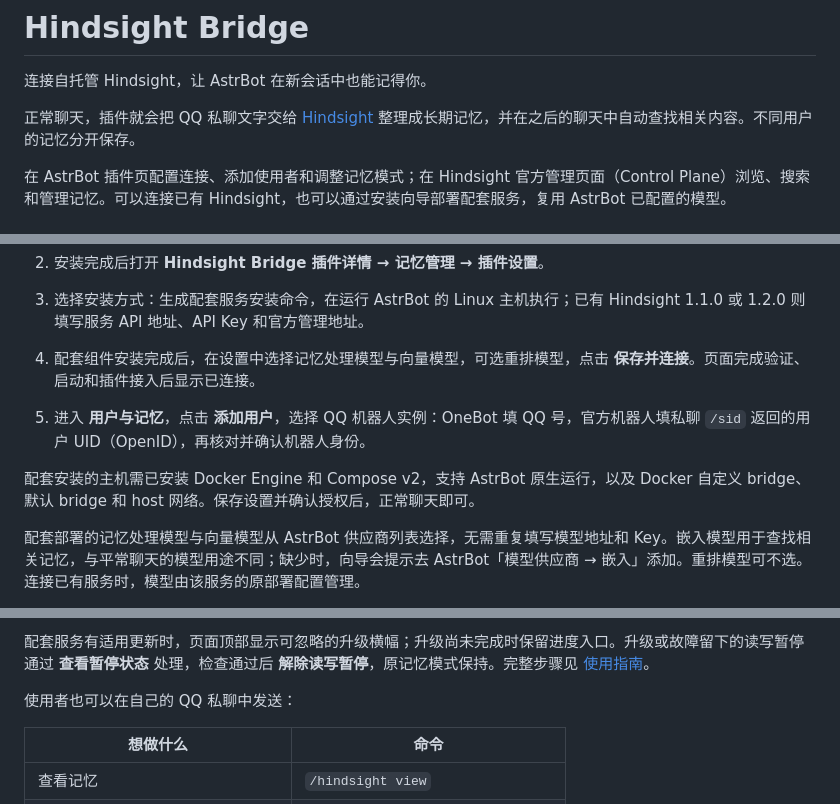
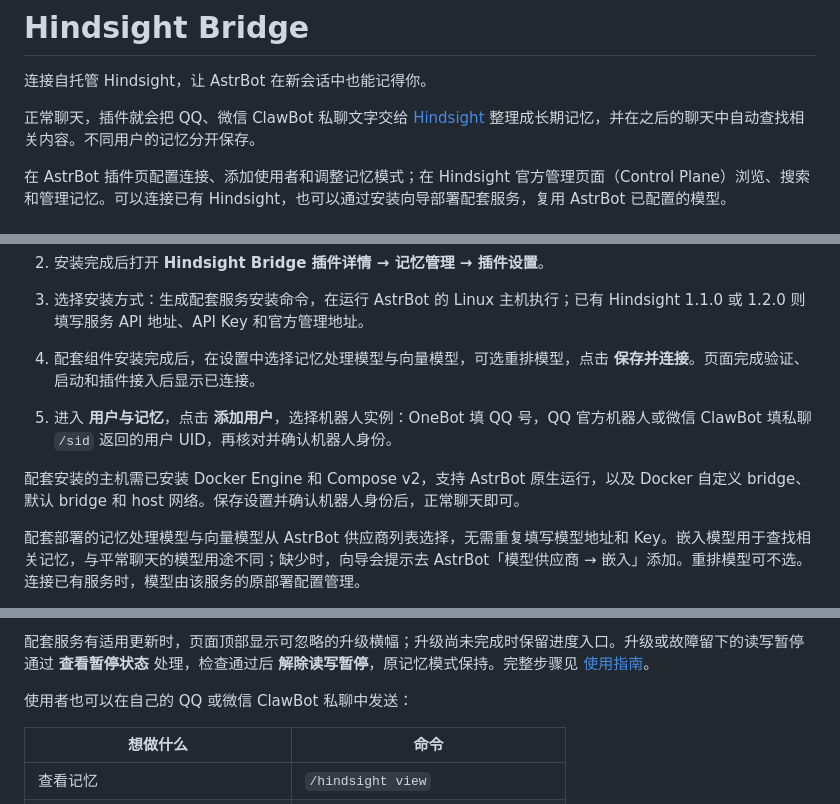
Before and after one commit to Fermin214/astrbot_plugin_hindsight_bridge, a Markdown page: README.md, 3 parts joined by grey strips. Rendered like a GitHub page.

```diff
--- a/README.md
+++ b/README.md
@@ -2,7 +2,7 @@
 
 连接自托管 Hindsight，让 AstrBot 在新会话中也能记得你。
 
-正常聊天，插件就会把 QQ 私聊文字交给 [Hindsight](https://github.com/vectorize-io/hindsight) 整理成长期记忆，并在之后的聊天中自动查找相关内容。不同用户的记忆分开保存。
+正常聊天，插件就会把 QQ、微信 ClawBot 私聊文字交给 [Hindsight](https://github.com/vectorize-io/hindsight) 整理成长期记忆，并在之后的聊天中自动查找相关内容。不同用户的记忆分开保存。
 
 在 AstrBot 插件页配置连接、添加使用者和调整记忆模式；在 Hindsight 官方管理页面（Control Plane）浏览、搜索和管理记忆。可以连接已有 Hindsight，也可以通过安装向导部署配套服务，复用 AstrBot 已配置的模型。
 
@@ -19,9 +19,9 @@
 2. 安装完成后打开 **Hindsight Bridge 插件详情 → 记忆管理 → 插件设置**。
 3. 选择安装方式：生成配套服务安装命令，在运行 AstrBot 的 Linux 主机执行；已有 Hindsight 1.1.0 或 1.2.0 则填写服务 API 地址、API Key 和官方管理地址。
 4. 配套组件安装完成后，在设置中选择记忆处理模型与向量模型，可选重排模型，点击 **保存并连接**。页面完成验证、启动和插件接入后显示已连接。
-5. 进入 **用户与记忆**，点击 **添加用户**，选择 QQ 机器人实例：OneBot 填 QQ 号，官方机器人填私聊 `/sid` 返回的用户 UID（OpenID），再核对并确认机器人身份。
+5. 进入 **用户与记忆**，点击 **添加用户**，选择机器人实例：OneBot 填 QQ 号，QQ 官方机器人或微信 ClawBot 填私聊 `/sid` 返回的用户 UID，再核对并确认机器人身份。
 
-配套安装的主机需已安装 Docker Engine 和 Compose v2，支持 AstrBot 原生运行，以及 Docker 自定义 bridge、默认 bridge 和 host 网络。保存设置并确认授权后，正常聊天即可。
+配套安装的主机需已安装 Docker Engine 和 Compose v2，支持 AstrBot 原生运行，以及 Docker 自定义 bridge、默认 bridge 和 host 网络。保存设置并确认机器人身份后，正常聊天即可。
 
 配套部署的记忆处理模型与向量模型从 AstrBot 供应商列表选择，无需重复填写模型地址和 Key。嵌入模型用于查找相关记忆，与平常聊天的模型用途不同；缺少时，向导会提示去 AstrBot「模型供应商 → 嵌入」添加。重排模型可不选。连接已有服务时，模型由该服务的原部署配置管理。
 
@@ -67,7 +67,7 @@
 
 配套服务有适用更新时，页面顶部显示可忽略的升级横幅；升级尚未完成时保留进度入口。升级或故障留下的读写暂停通过 **查看暂停状态** 处理，检查通过后 **解除读写暂停**，原记忆模式保持。完整步骤见 [使用指南](docs/USAGE.md)。
 
-使用者也可以在自己的 QQ 私聊中发送：
+使用者也可以在自己的 QQ 或微信 ClawBot 私聊中发送：
 
 | 想做什么 | 命令 |
 | --- | --- |
```
Also changed, not shown: docs/INSTALL.md (+2 -2 lines), docs/USAGE.md (+5 -5 lines).
